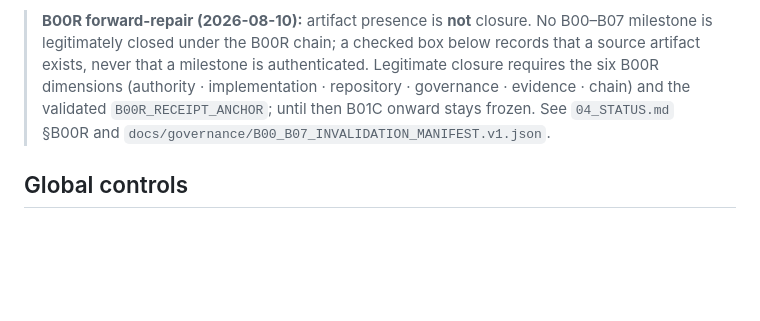
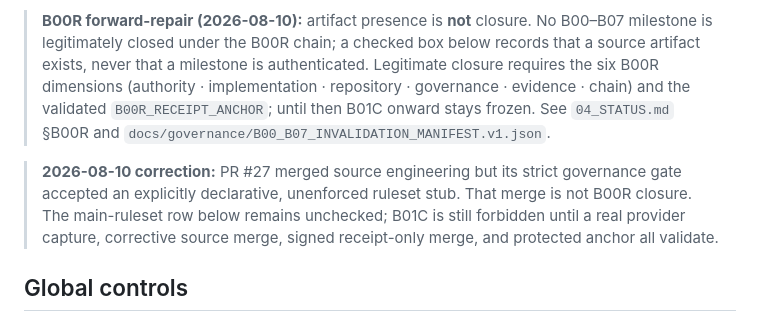
Before and after one commit to TriadAgentic/TriadOrigin, a Markdown page: docs/plan/08_BUILD_CHECKLIST.md, the part around the change. Rendered like a GitHub page; blank space fills up the shorter version.

Commit message:
docs: keep B00R checklist fail-closed

```diff
--- a/docs/plan/08_BUILD_CHECKLIST.md
+++ b/docs/plan/08_BUILD_CHECKLIST.md
@@ -10,6 +10,11 @@ separate gate receipt._
 > dimensions (authority · implementation · repository · governance · evidence · chain) and the
 > validated `B00R_RECEIPT_ANCHOR`; until then B01C onward stays frozen. See `04_STATUS.md` §B00R and
 > `docs/governance/B00_B07_INVALIDATION_MANIFEST.v1.json`.
+
+> **2026-08-10 correction:** PR #27 merged source engineering but its strict governance gate
+> accepted an explicitly declarative, unenforced ruleset stub. That merge is not B00R closure.
+> The main-ruleset row below remains unchecked; B01C is still forbidden until a real provider
+> capture, corrective source merge, signed receipt-only merge, and protected anchor all validate.
 
 ## Global controls
 
```
